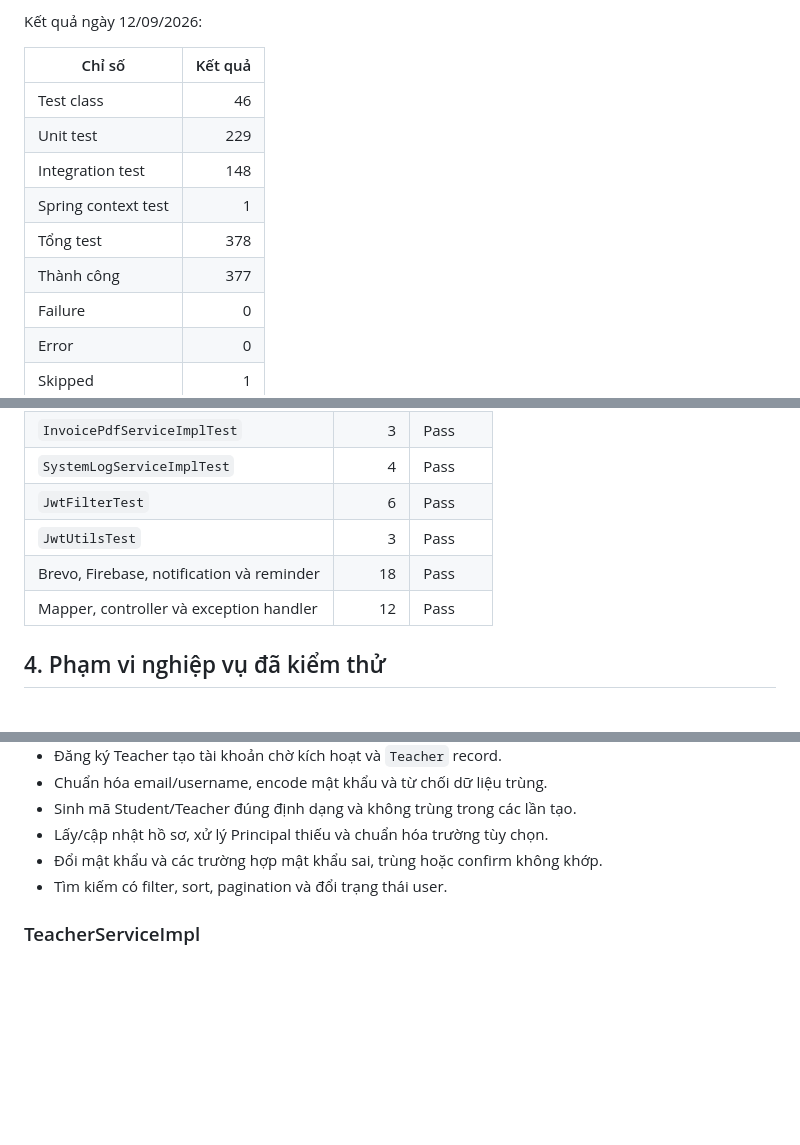
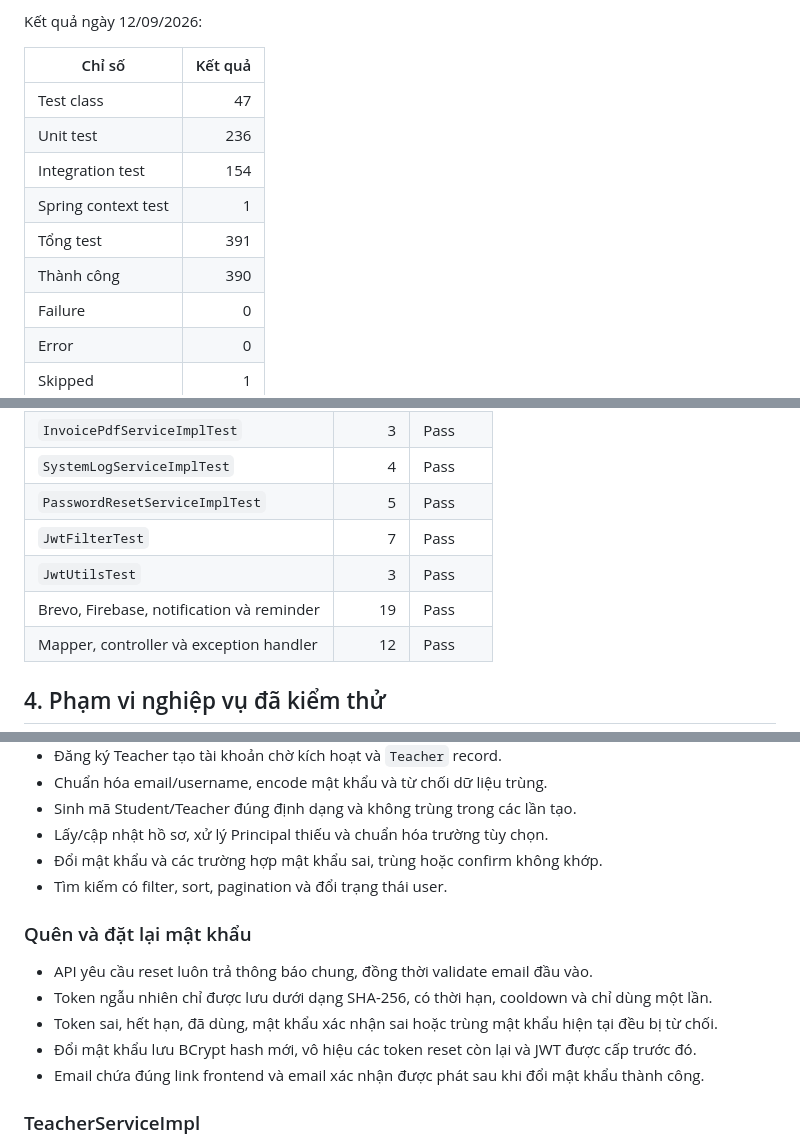
Before and after one commit to ngbio/language-center-management-system, a Markdown page: docs/TEST_REPORT.md, 3 parts joined by grey strips. Drawn GitHub-style; blank space fills up the shorter version.

```diff
--- a/docs/TEST_REPORT.md
+++ b/docs/TEST_REPORT.md
@@ -31,12 +31,12 @@ Kết quả ngày 12/09/2026:
 
 | Chỉ số | Kết quả |
 |---|---:|
-| Test class | 46 |
-| Unit test | 229 |
-| Integration test | 148 |
+| Test class | 47 |
+| Unit test | 236 |
+| Integration test | 154 |
 | Spring context test | 1 |
-| Tổng test | 378 |
-| Thành công | 377 |
+| Tổng test | 391 |
+| Thành công | 390 |
 | Failure | 0 |
 | Error | 0 |
 | Skipped | 1 |
@@ -64,9 +64,10 @@ Các nhóm unit test:
 | `CloudinaryImageUploadServiceTest` | 6 | Pass |
 | `InvoicePdfServiceImplTest` | 3 | Pass |
 | `SystemLogServiceImplTest` | 4 | Pass |
-| `JwtFilterTest` | 6 | Pass |
+| `PasswordResetServiceImplTest` | 5 | Pass |
+| `JwtFilterTest` | 7 | Pass |
 | `JwtUtilsTest` | 3 | Pass |
-| Brevo, Firebase, notification và reminder | 18 | Pass |
+| Brevo, Firebase, notification và reminder | 19 | Pass |
 | Mapper, controller và exception handler | 12 | Pass |
 
 ## 4. Phạm vi nghiệp vụ đã kiểm thử
@@ -82,6 +83,14 @@ Các nhóm unit test:
 - Lấy/cập nhật hồ sơ, xử lý Principal thiếu và chuẩn hóa trường tùy chọn.
 - Đổi mật khẩu và các trường hợp mật khẩu sai, trùng hoặc confirm không khớp.
 - Tìm kiếm có filter, sort, pagination và đổi trạng thái user.
+
+### Quên và đặt lại mật khẩu
+
+- API yêu cầu reset luôn trả thông báo chung, đồng thời validate email đầu vào.
+- Token ngẫu nhiên chỉ được lưu dưới dạng SHA-256, có thời hạn, cooldown và chỉ dùng một lần.
+- Token sai, hết hạn, đã dùng, mật khẩu xác nhận sai hoặc trùng mật khẩu hiện tại đều bị từ chối.
+- Đổi mật khẩu lưu BCrypt hash mới, vô hiệu các token reset còn lại và JWT được cấp trước đó.
+- Email chứa đúng link frontend và email xác nhận được phát sau khi đổi mật khẩu thành công.
 
 ### TeacherServiceImpl
 
```
Also changed, not shown: docs/API_DOCUMENTATION.md (+33 -0 lines), docs/INTEGRATION_TEST_CHECKLIST.md (+5 -0 lines).
